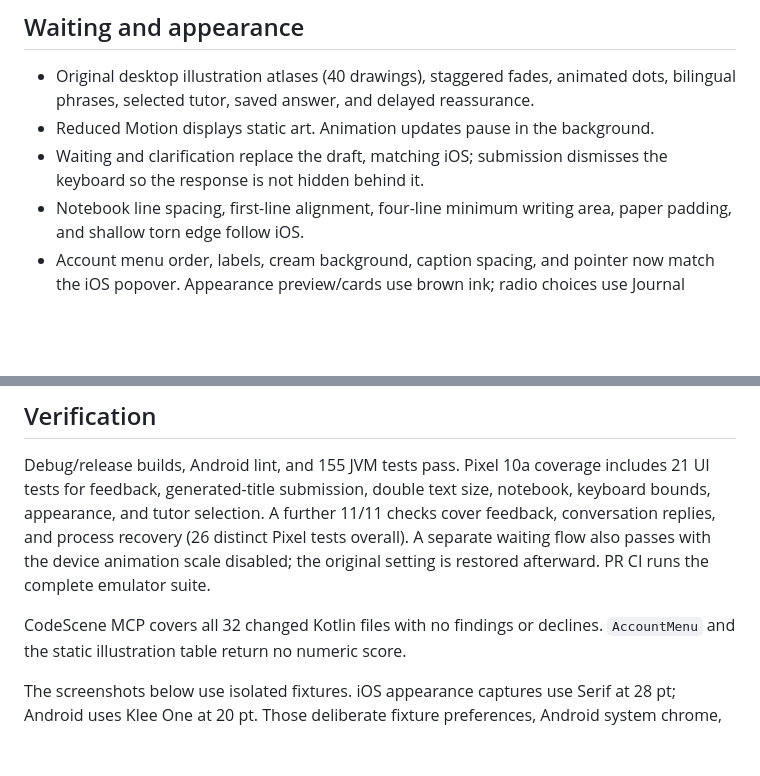
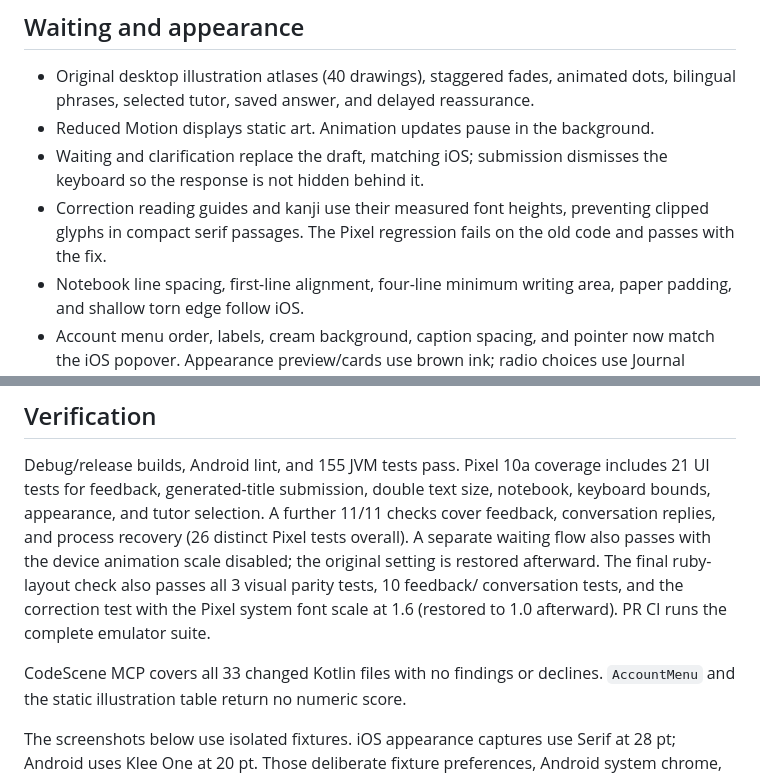
Before and after one commit to andyroo2000/convo-lab-android, a Markdown page: docs/android-port/submission-followup.md, 2 parts joined by grey strips. GitHub-like rendering; blank space fills up the shorter version.

```diff
--- a/docs/android-port/submission-followup.md
+++ b/docs/android-port/submission-followup.md
@@ -27,6 +27,9 @@ No entry was deleted or resubmitted as part of this recovery check.
 - Reduced Motion displays static art. Animation updates pause in the background.
 - Waiting and clarification replace the draft, matching iOS; submission dismisses
   the keyboard so the response is not hidden behind it.
+- Correction reading guides and kanji use their measured font heights, preventing
+  clipped glyphs in compact serif passages. The Pixel regression fails on the old
+  code and passes with the fix.
 - Notebook line spacing, first-line alignment, four-line minimum writing area,
   paper padding, and shallow torn edge follow iOS.
 - Account menu order, labels, cream background, caption spacing, and pointer now
@@ -46,9 +49,11 @@ notebook, keyboard bounds, appearance, and tutor selection. A further 11/11
 checks cover feedback, conversation replies, and process recovery (26 distinct
 Pixel tests overall). A separate waiting
 flow also passes with the device animation scale disabled; the original setting
-is restored afterward. PR CI runs the complete emulator suite.
+is restored afterward. The final ruby-layout check also passes all 3 visual parity tests, 10 feedback/
+conversation tests, and the correction test with the Pixel system font scale at
+1.6 (restored to 1.0 afterward). PR CI runs the complete emulator suite.
 
-CodeScene MCP covers all 32 changed Kotlin files with no findings or declines.
+CodeScene MCP covers all 33 changed Kotlin files with no findings or declines.
 `AccountMenu` and the static illustration table return no numeric score.
 
 The screenshots below use isolated fixtures. iOS appearance captures use Serif
```
Also changed, not shown: other parts of docs/android-port/submission-followup.md (+4 -0 lines), docs/android-port/submission-followup/correction-device-large.png (added), docs/android-port/submission-followup/parity-correction-popover.png (added), 2 other files.
